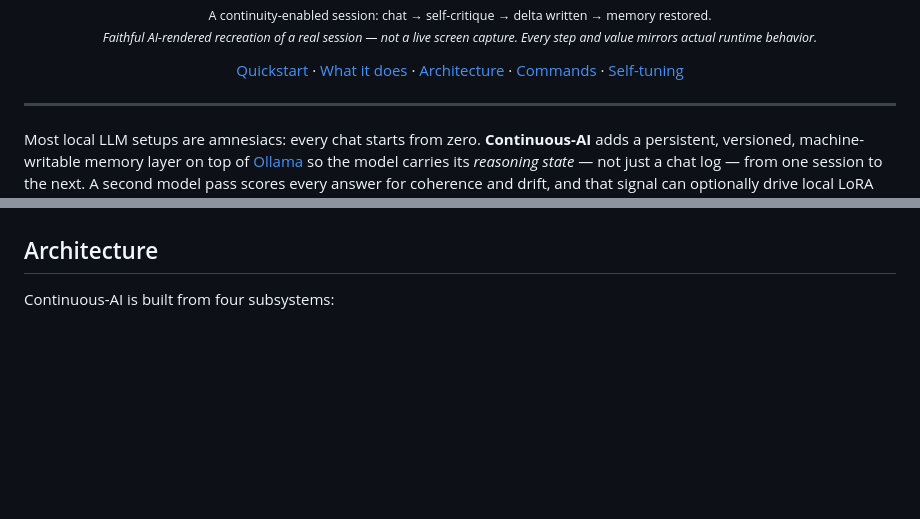
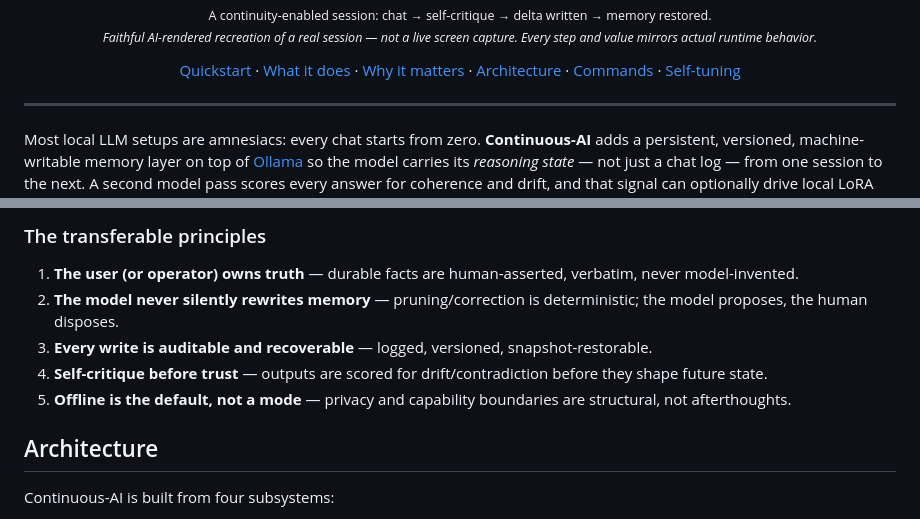
Before and after one commit to StewAlexander-com/continuous-ai, a Markdown page: README.md, 2 parts joined by grey strips. Drawn GitHub-style; blank space fills up the shorter version.

```diff
--- a/README.md
+++ b/README.md
@@ -37,6 +37,8 @@
   <a href="#quickstart">Quickstart</a>
   ·
   <a href="#what-it-does">What it does</a>
+  ·
+  <a href="#why-this-matters--and-who-its-for">Why it matters</a>
   ·
   <a href="#architecture">Architecture</a>
   ·
@@ -87,3 +133,10 @@ Prefer not to touch the command line? Just **double-click `Seedling.command`** i
+### The transferable principles
+
+1. **The user (or operator) owns truth** — durable facts are human-asserted, verbatim, never model-invented.
+2. **The model never silently rewrites memory** — pruning/correction is deterministic; the model proposes, the human disposes.
+3. **Every write is auditable and recoverable** — logged, versioned, snapshot-restorable.
+4. **Self-critique before trust** — outputs are scored for drift/contradiction before they shape future state.
+5. **Offline is the default, not a mode** — privacy and capability boundaries are structural, not afterthoughts.
 
 ## Architecture
 
```
Also changed, not shown: other parts of README.md (+44 -0 lines).
